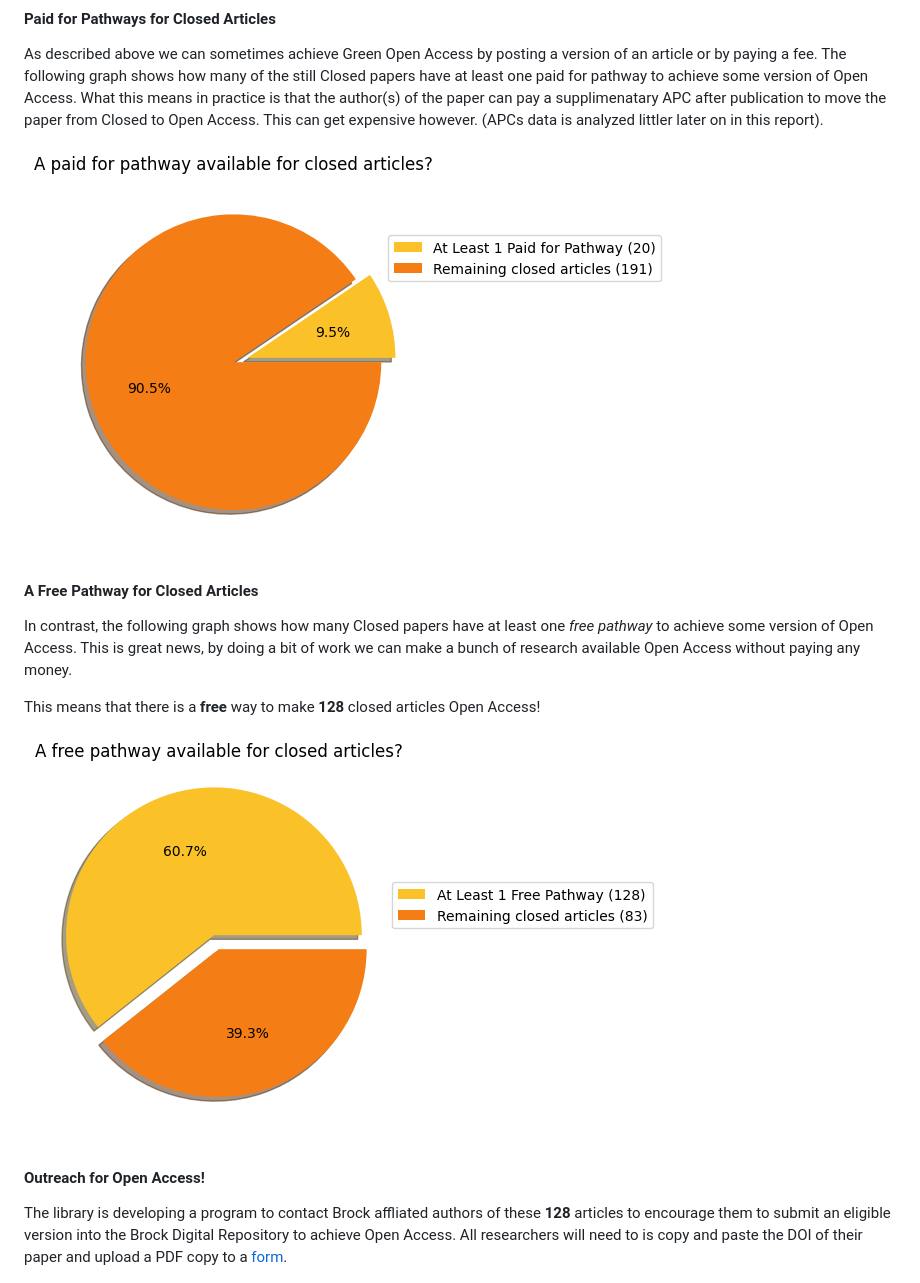
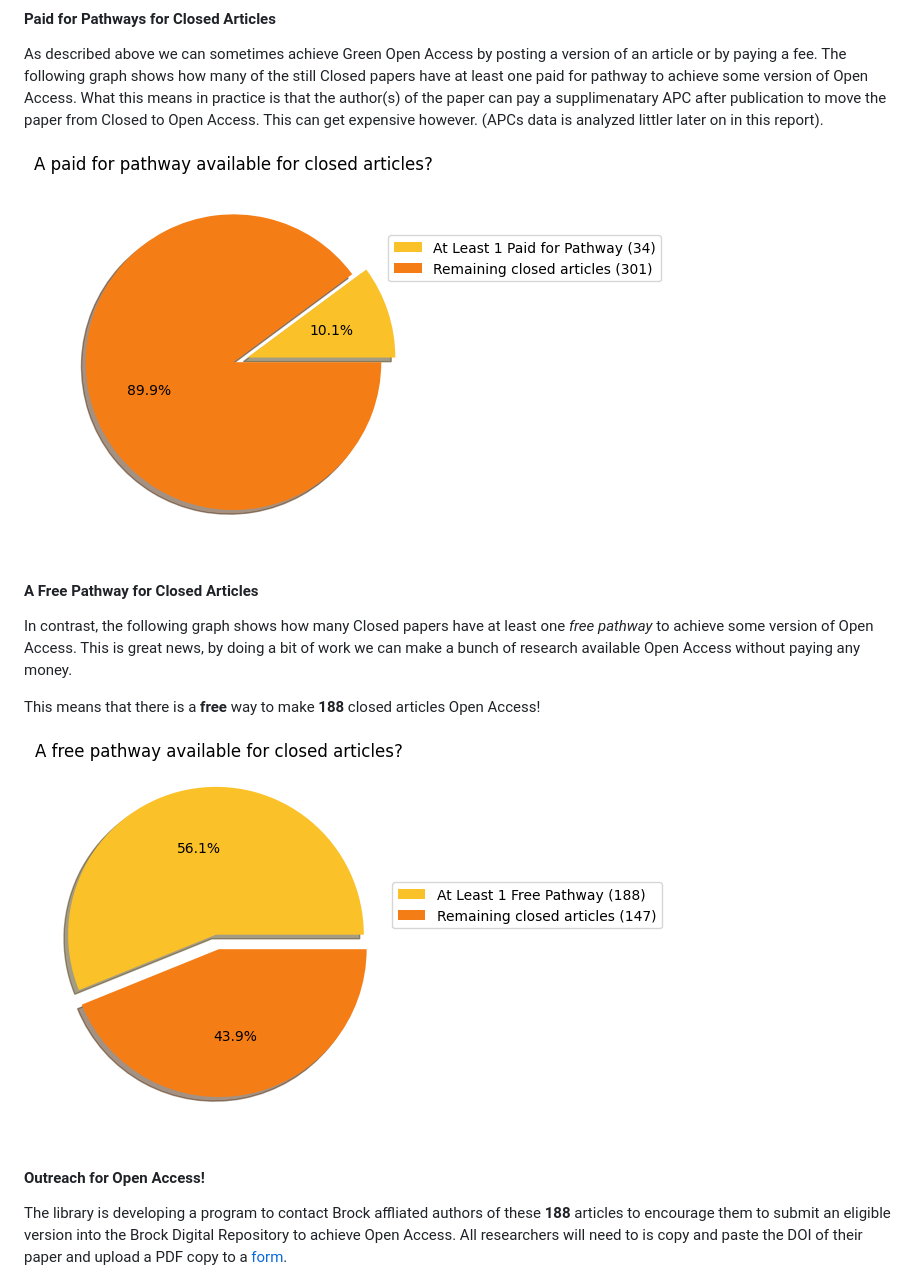
Before and after one commit to elibtronic/2025_state_of_scholarly_communication, a Markdown page: README.md, the part around the change printed below. Drawn GitHub-style; pictures changed too: Free_Option_Closed_Articles.png, Paid_For_Option_Closed_Articles.png.

```diff
--- a/README.md
+++ b/README.md
@@ -44,13 +44,13 @@ As described above we can sometimes achieve Green Open Access by posting a versi
 
 In contrast, the following graph shows how many Closed papers have at least one _free pathway_ to achieve some version of Open Access. This is great news, by doing a bit of work we can make a bunch of research available Open Access without paying any money.
 
-This means that there is a **free** way to make **128** closed articles Open Access!
+This means that there is a **free** way to make **188** closed articles Open Access!
 
 ![One Paid For Pathway](Free_Option_Closed_Articles.png)
 
 #### Outreach for Open Access!
 
-The library is developing a program to contact Brock affliated authors of these **128** articles to encourage them to submit an eligible version into the Brock Digital Repository to achieve Open Access. All researchers will need to is copy and paste the DOI of their paper and upload a PDF copy to a [form]().
+The library is developing a program to contact Brock affliated authors of these **188** articles to encourage them to submit an eligible version into the Brock Digital Repository to achieve Open Access. All researchers will need to is copy and paste the DOI of their paper and upload a PDF copy to a [form]().
 
 ![Share Your Papers](syp_form.png)
 
```
Also changed, not shown: other parts of README.md (+8 -8 lines), Colours_of_Open_Access.png, Open_Access_versus_Closed.png, Top_10_Publishers.png, Top_10_Sources.png, 4 other files.
